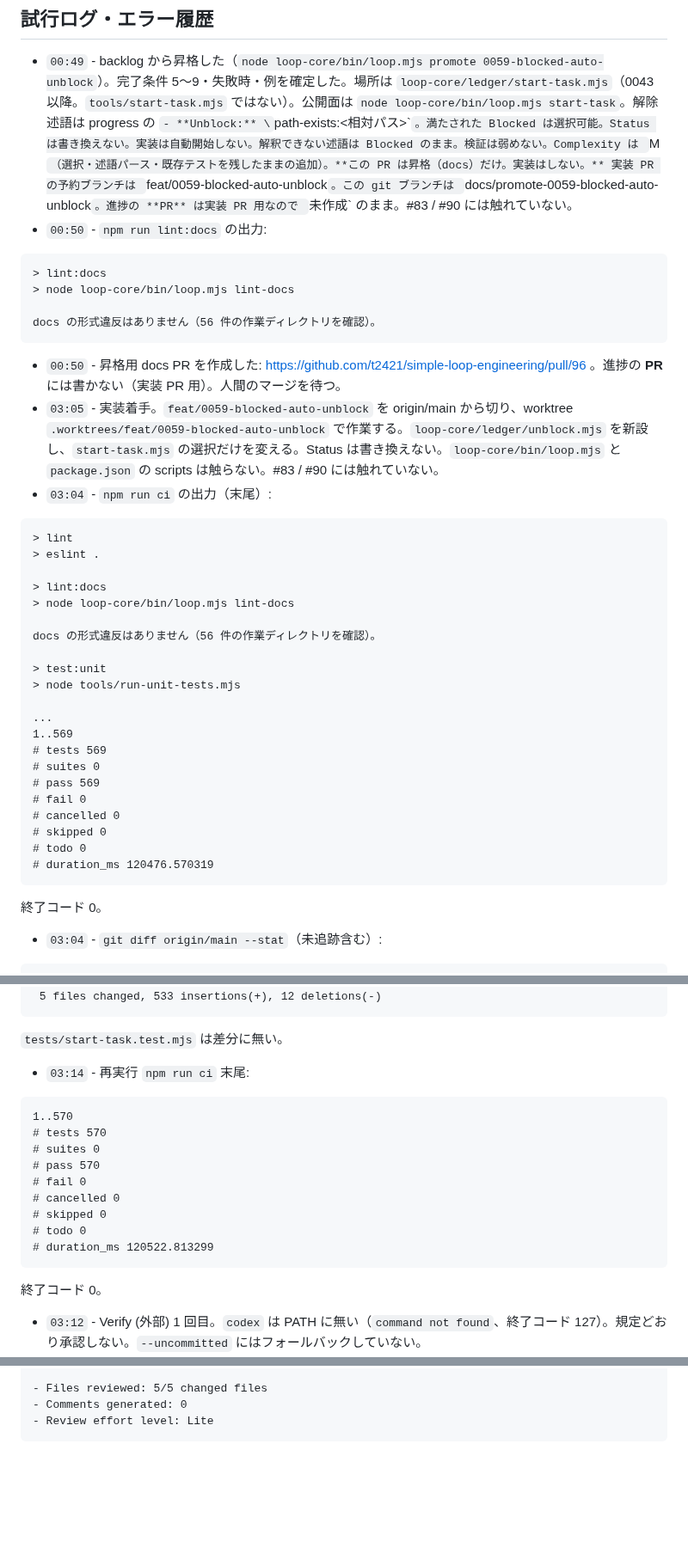
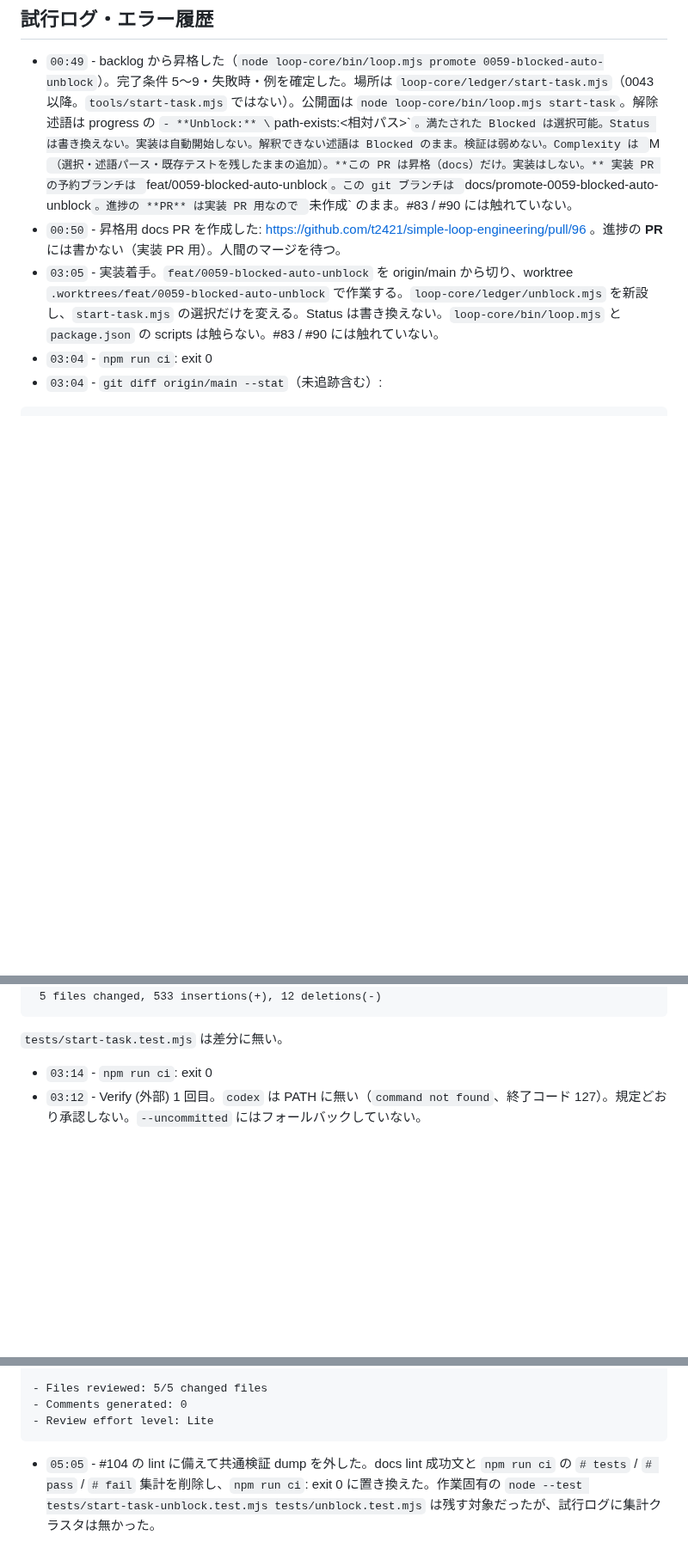
Before and after one commit to t2421/simple-loop-engineering, a Markdown page: task/0059-blocked-auto-unblock/progress.md, 3 parts joined by grey strips. Shown at 86% size. GitHub-like rendering; blank space fills up the shorter version.

Commit message:
docs: strip shared verification dumps from 0059 progress
Remove lint:docs success text and npm run ci aggregates
(# tests / # pass / # fail) ahead of the 0055 lint in #104.
Replace those dumps with `npm run ci: exit 0`. Progress only.

Co-authored-by: Taiga Kiyotaki <t2421@users.noreply.github.com>

````diff
--- a/task/0059-blocked-auto-unblock/progress.md
+++ b/task/0059-blocked-auto-unblock/progress.md
@@ -20,43 +20,9 @@
 ## 試行ログ・エラー履歴
 
 - `00:49` - backlog から昇格した（`node loop-core/bin/loop.mjs promote 0059-blocked-auto-unblock`）。完了条件 5〜9・失敗時・例を確定した。場所は `loop-core/ledger/start-task.mjs`（0043 以降。`tools/start-task.mjs` ではない）。公開面は `node loop-core/bin/loop.mjs start-task`。解除述語は progress の `- **Unblock:** \`path-exists:<相対パス>\``。満たされた Blocked は選択可能。Status は書き換えない。実装は自動開始しない。解釈できない述語は Blocked のまま。検証は弱めない。Complexity は `M`（選択・述語パース・既存テストを残したままの追加）。**この PR は昇格（docs）だけ。実装はしない。** 実装 PR の予約ブランチは `feat/0059-blocked-auto-unblock`。この git ブランチは `docs/promote-0059-blocked-auto-unblock`。進捗の **PR** は実装 PR 用なので `未作成` のまま。#83 / #90 には触れていない。
-- `00:50` - `npm run lint:docs` の出力:
-
-```
-> lint:docs
-> node loop-core/bin/loop.mjs lint-docs
-
-docs の形式違反はありません（56 件の作業ディレクトリを確認）。
-```
 - `00:50` - 昇格用 docs PR を作成した: https://github.com/t2421/simple-loop-engineering/pull/96 。進捗の **PR** には書かない（実装 PR 用）。人間のマージを待つ。
 - `03:05` - 実装着手。`feat/0059-blocked-auto-unblock` を origin/main から切り、worktree `.worktrees/feat/0059-blocked-auto-unblock` で作業する。`loop-core/ledger/unblock.mjs` を新設し、`start-task.mjs` の選択だけを変える。Status は書き換えない。`loop-core/bin/loop.mjs` と `package.json` の scripts は触らない。#83 / #90 には触れていない。
-- `03:04` - `npm run ci` の出力（末尾）:
-
-```
-> lint
-> eslint .
-
-> lint:docs
-> node loop-core/bin/loop.mjs lint-docs
-
-docs の形式違反はありません（56 件の作業ディレクトリを確認）。
-
-> test:unit
-> node tools/run-unit-tests.mjs
-
-...
-1..569
-# tests 569
-# suites 0
-# pass 569
-# fail 0
-# cancelled 0
-# skipped 0
-# todo 0
-# duration_ms 120476.570319
-```
-
-終了コード 0。
+- `03:04` - `npm run ci`: exit 0
 - `03:04` - `git diff origin/main --stat`（未追跡含む）:
 
 ```
@@ -88,21 +54,7 @@ docs の形式違反はありません（56 件の作業ディレクトリを確
 ```
 
 `tests/start-task.test.mjs` は差分に無い。
-- `03:14` - 再実行 `npm run ci` 末尾:
-
-```
-1..570
-# tests 570
-# suites 0
-# pass 570
-# fail 0
-# cancelled 0
-# skipped 0
-# todo 0
-# duration_ms 120522.813299
-```
-
-終了コード 0。
+- `03:14` - `npm run ci`: exit 0
 - `03:12` - Verify (外部) 1 回目。`codex` は PATH に無い（`command not found`、終了コード 127）。規定どおり承認しない。`--uncommitted` にはフォールバックしていない。
 - `03:12` - Verify (外部) 2 回目。`npx --yes @openai/codex review --base main` は 401 Unauthorized（Missing bearer or basic authentication）。差分は見ていない。エージェント定義どおり **承認しない**。Status を `Blocked` にし、人間の Codex ログインまたは照合結果の扱い判断を待つ。実装差分は直していない。コマンド出力:
 
@@ -136,3 +88,4 @@ Review was interrupted. Please re-run /review and wait for it to complete.
 - Comments generated: 0
 - Review effort level: Lite
 ```
+- `05:05` - #104 の lint に備えて共通検証 dump を外した。docs lint 成功文と `npm run ci` の `# tests` / `# pass` / `# fail` 集計を削除し、`npm run ci`: exit 0 に置き換えた。作業固有の `node --test tests/start-task-unblock.test.mjs tests/unblock.test.mjs` は残す対象だったが、試行ログに集計クラスタは無かった。
````
